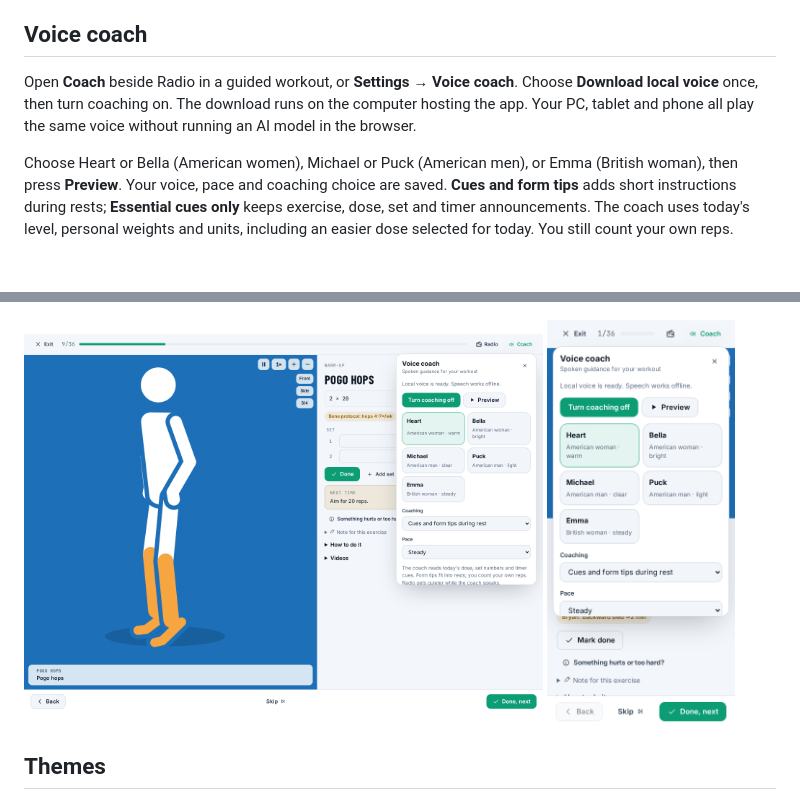
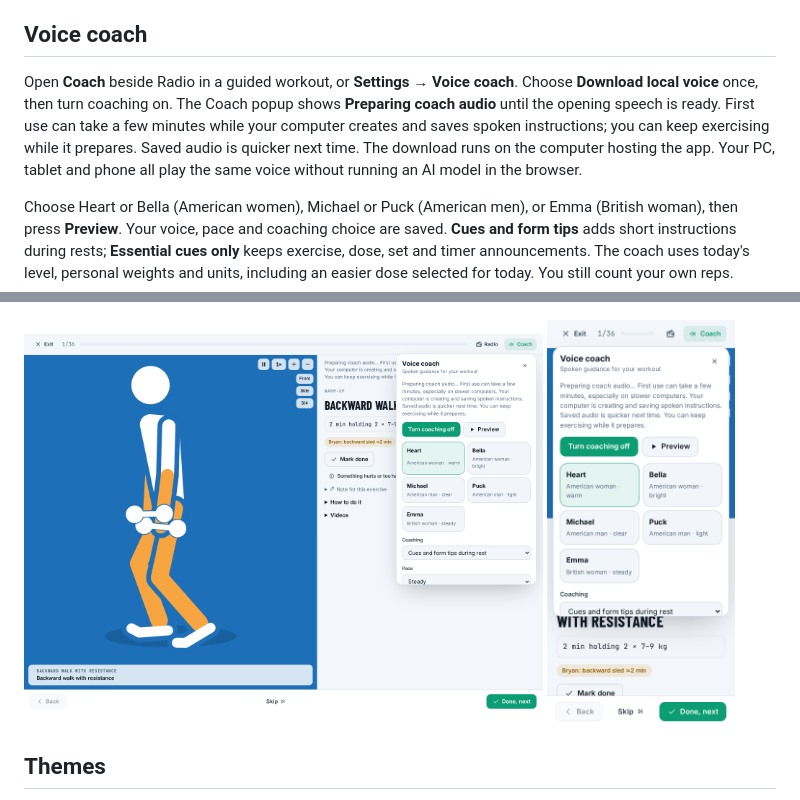
Before and after one commit to andrzej-piotrowski-pl/Bryan-Johnson-workout-tracker, a Markdown page: README.md, 2 parts joined by grey strips. Rendered like a GitHub page; pictures changed too: docs/screenshots/guided-coach.png, docs/screenshots/mobile-guided-coach.png; blank space fills up the shorter version.

Commit message:
Show coach audio preparation status and explain first-use wait

```diff
--- a/README.md
+++ b/README.md
@@ -231,7 +231,7 @@ Open **Radio** in the guided workout's top bar. FIP Electro is the default; choo
 
 ## Voice coach
 
-Open **Coach** beside Radio in a guided workout, or **Settings → Voice coach**. Choose **Download local voice** once, then turn coaching on. The download runs on the computer hosting the app. Your PC, tablet and phone all play the same voice without running an AI model in the browser.
+Open **Coach** beside Radio in a guided workout, or **Settings → Voice coach**. Choose **Download local voice** once, then turn coaching on. The Coach popup shows **Preparing coach audio** until the opening speech is ready. First use can take a few minutes while your computer creates and saves spoken instructions; you can keep exercising while it prepares. Saved audio is quicker next time. The download runs on the computer hosting the app. Your PC, tablet and phone all play the same voice without running an AI model in the browser.
 
 Choose Heart or Bella (American women), Michael or Puck (American men), or Emma (British woman), then press **Preview**. Your voice, pace and coaching choice are saved. **Cues and form tips** adds short instructions during rests; **Essential cues only** keeps exercise, dose, set and timer announcements. The coach uses today's level, personal weights and units, including an easier dose selected for today. You still count your own reps.
 
```
Also changed, not shown: CHANGELOG.md (+5 -0 lines), 6 other files.
